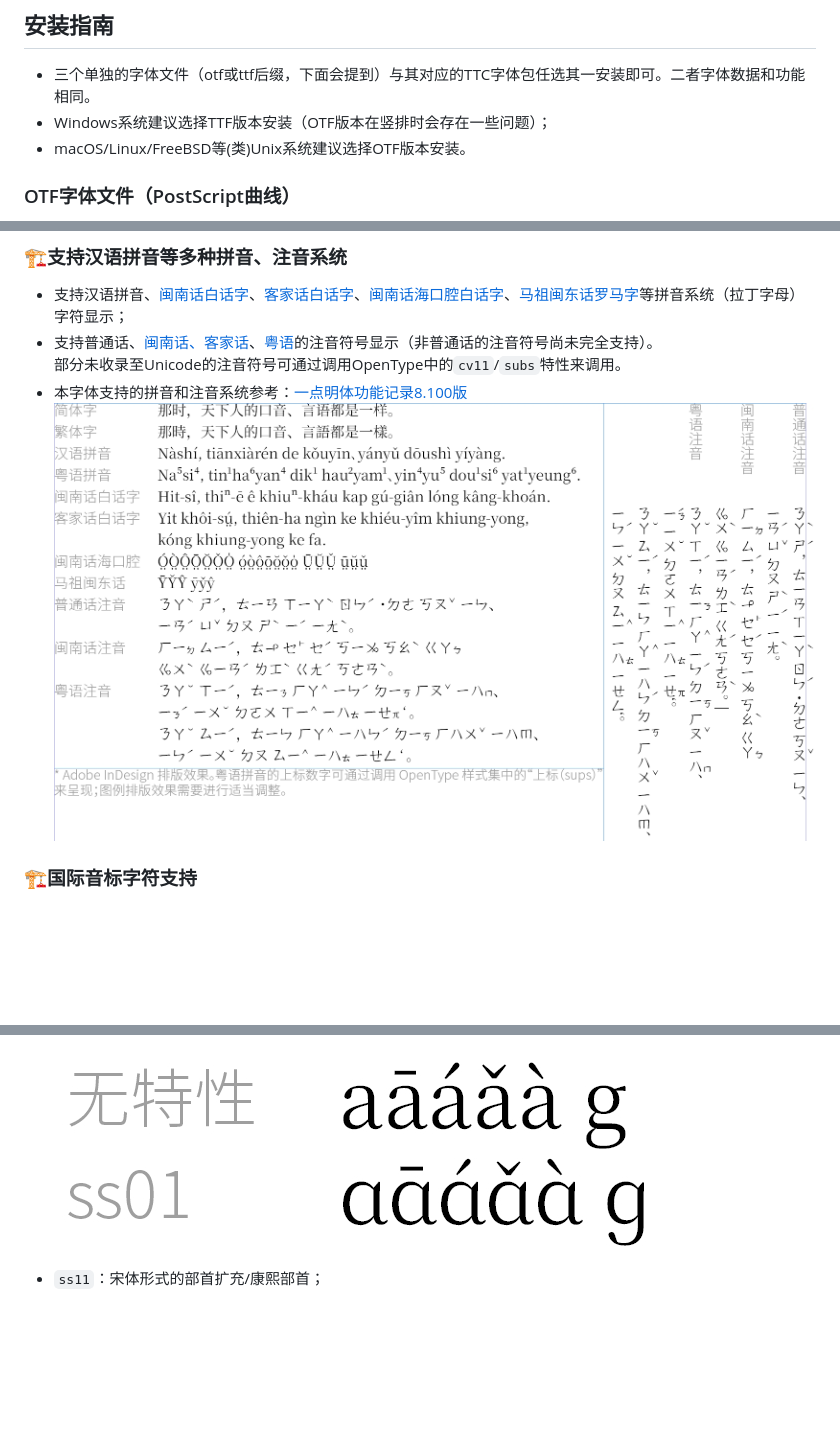
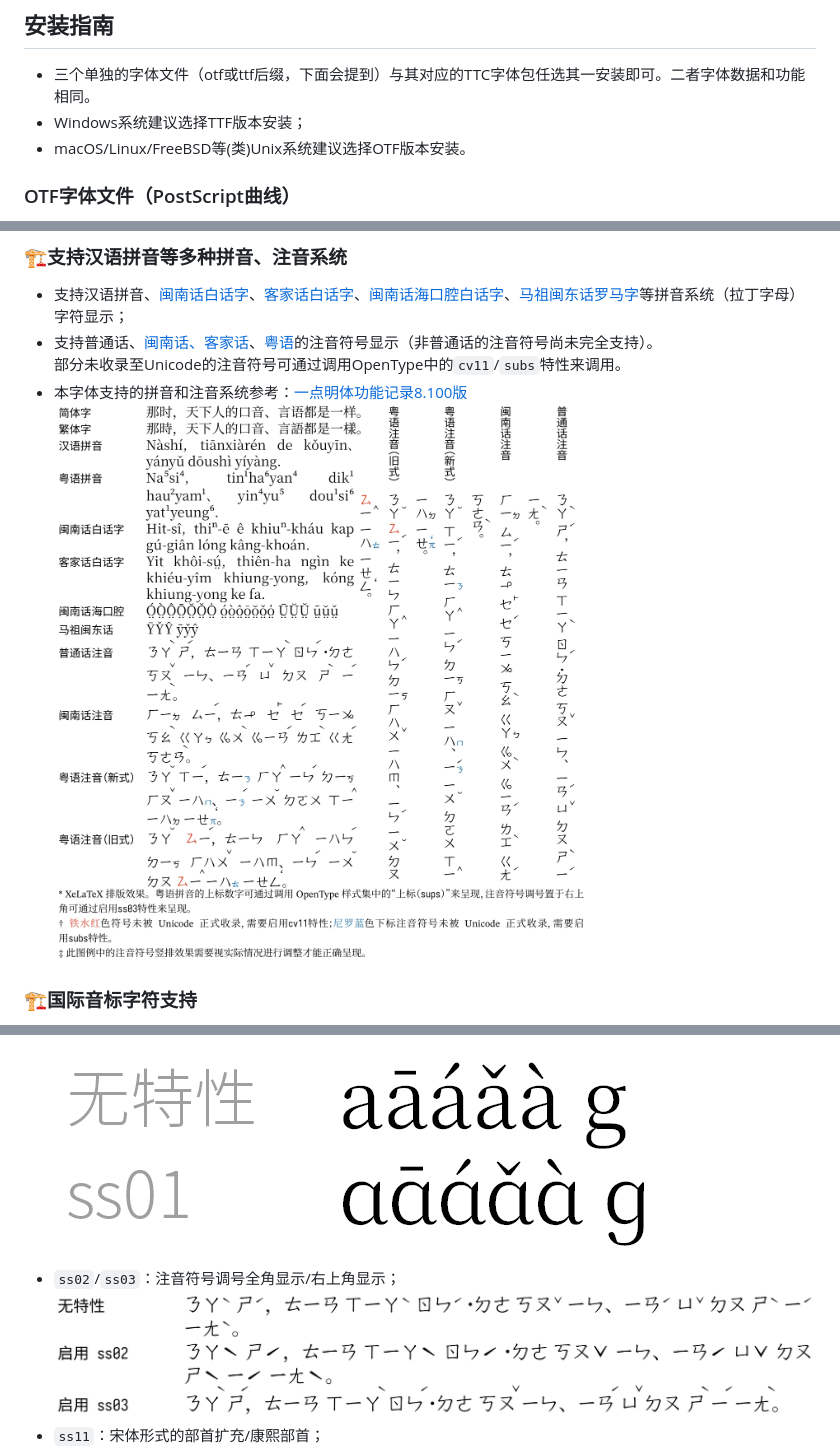
Before and after one commit to takushun-wu/WenJinMincho, a Markdown page: README.md, 3 parts joined by grey strips. Rendered like a GitHub page; pictures changed too: pic/pinyin.png, pic/ss02_ss03.png (added); blank space fills up the shorter version.

```diff
--- a/README.md
+++ b/README.md
@@ -5,7 +5,7 @@ A large character set Songti(Mincho) fonts mainly derived by [Source Han Serif](
 
 ## 安装指南
 - 三个单独的字体文件（otf或ttf后缀，下面会提到）与其对应的TTC字体包任选其一安装即可。二者字体数据和功能相同。
-- Windows系统建议选择TTF版本安装（OTF版本在竖排时会存在一些问题）；
+- Windows系统建议选择TTF版本安装；
 - macOS/Linux/FreeBSD等(类)Unix系统建议选择OTF版本安装。
 ### OTF字体文件（PostScript曲线）
 - `otf/WenJinMinchoP[0|2|3]-Regular.otf` 三个单独的OpenType字体文件，每个文件包含对应平面的字符，数字代表平面编号。
@@ -54,6 +54,8 @@ $$\textbf{G}>\textbf{UK}>\text{UTC}>\text{H}>\text{M}>\text{T}>\text{J}>\text{K}
 ![cv特性演示](pic/cv11.png)
 - `ss01`：汉语拼音的手写体a、g；
 ![ss01特性演示](pic/ss01.png)
+- `ss02`/`ss03`：注音符号调号全角显示/右上角显示；
+![ss02&ss03特性演示](pic/ss02_ss03.png)
 - `ss11`：宋体形式的部首扩充/康熙部首；
 ![ss11特性演示](pic/ss11.png)
 - `cpct`：将标点放在中间位置（也可通过SVS来调用）；
```
Also changed, not shown: other parts of README.md (+1 -1 lines), CHANGELOG.md (+17 -1 lines), RELATED.md (+2 -1 lines), 12 other files.
